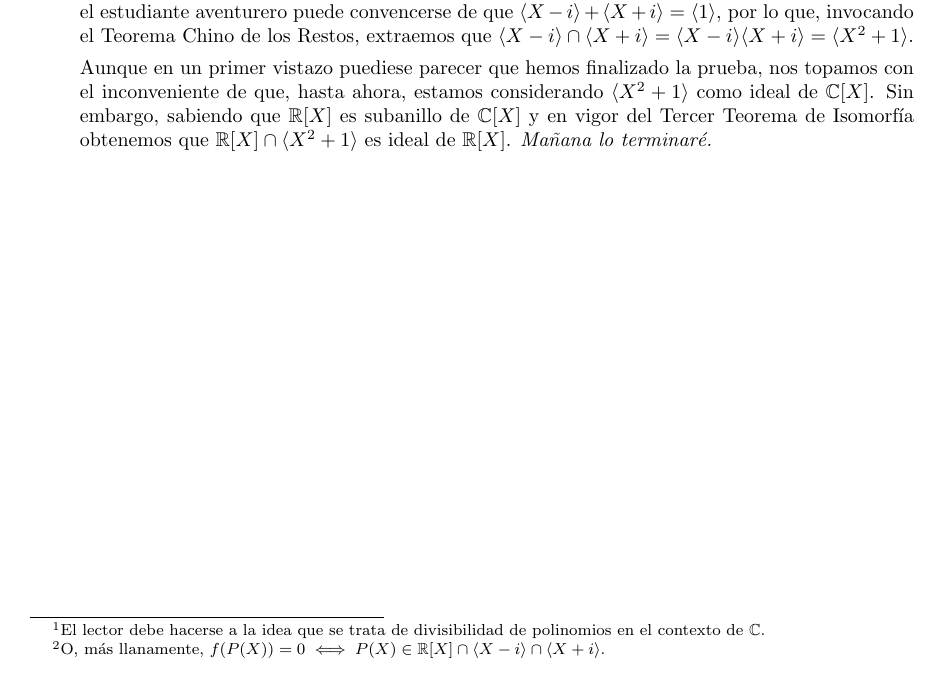
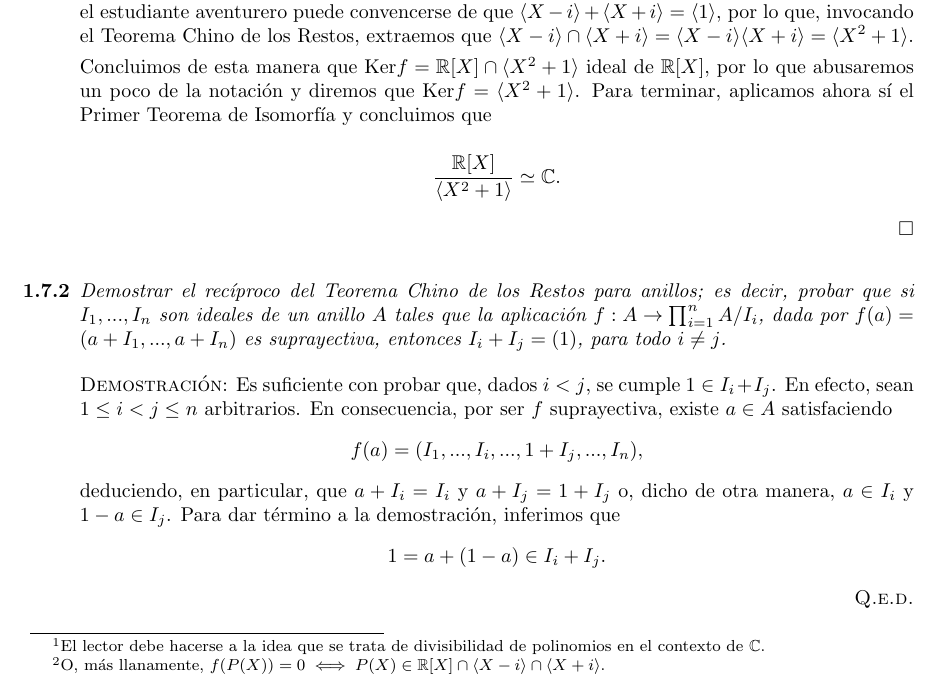
Before and after one commit to Samuuffdzz/delate, a LaTeX document (GyA/main.tex): part of page 4 of 4, cut so that both start at the same text. Compiled offline with pdfLaTeX.

Commit message:
commit mrdr

```diff
--- a/GyA/main.tex
+++ b/GyA/main.tex
@@ -128,7 +128,21 @@ Caulquiera podrá interpretar el propósito de esta sección a partir del encabe
     El siguiente y último paso se basa en comprobar que $\ker f = \langle X^2 + 1\rangle$. Para ello notamos que, dado $P(X) \in \mathbb{R}[X]$, se tiene\footnote{El lector debe hacerse a la idea que se trata de divisibilidad de polinomios en el contexto de $\mathbb{C}$.} \[f(P(X)) = 0 \iff P(i) = 0 \iff (X - i) \mid P(X),\] y por ser todos los coeficientes reales \[(X - i) \mid P(X) \iff (X + i) \mid P(X).\] Esta secuencia de equivalencias se puede sintetizar como $f(P(X)) = 0$ si y solo si\footnote{O, más llanamente, $f(P(X)) = 0 \iff P(X) \in \mathbb{R}[X] \cap \langle X - i \rangle \cap \langle X + i \rangle$.} $P(X) \in \langle X - i \rangle \cap \langle X + i \rangle$ y $P(X) \in \mathbb{R}[X]$, considerando tanto $\langle X - i \rangle$ como $\langle X + i \rangle$ ideales de $\mathbb{C}[X]$.
     Es más, el estudiante aventurero puede convencerse de que $\langle X - i \rangle + \langle X + i \rangle = \langle 1 \rangle$, por lo que, invocando el Teorema Chino de los Restos, extraemos que $\langle X - i \rangle \cap \langle X + i \rangle = \langle X - i \rangle \langle X + i \rangle = \langle X^2 + 1 \rangle$.
 
-    Aunque en un primer vistazo puediese parecer que hemos finalizado la prueba, nos topamos con el inconveniente de que, hasta ahora, estamos considerando $\langle X^2 + 1 \rangle$ como ideal de $\mathbb{C}[X]$. Sin embargo, sabiendo que $\mathbb{R}[X]$ es subanillo de $\mathbb{C}[X]$ y en vigor del Tercer Teorema de Isomorfía obtenemos que $\mathbb{R}[X] \cap \langle X^2 + 1 \rangle$ es ideal de $\mathbb{R}[X]$. \textit{Mañana lo terminaré.}
+    % Aunque en un primer vistazo puediese parecer que hemos finalizado la prueba, nos topamos con el inconveniente de que, hasta ahora, estamos considerando $\langle X^2 + 1 \rangle$ como ideal de $\mathbb{C}[X]$. Sin embargo, sabiendo que $\mathbb{R}[X]$ es subanillo de $\mathbb{C}[X]$ y en vigor del Tercer Teorema de Isomorfía obtenemos que $\mathbb{R}[X] \cap \langle X^2 + 1 \rangle$ es ideal de $\mathbb{R}[X]$. \textit{Mañana lo terminaré.}
+
+    Concluimos de esta manera que $\ker f = \mathbb{R}[X] \cap \langle X^2 + 1 \rangle$ ideal de $\mathbb{R}[X]$, por lo que abusaremos un poco de la notación y diremos que $\ker f = \langle X^2 + 1 \rangle$. Para terminar, aplicamos ahora sí el Primer Teorema de Isomorfía y concluimos que
+
+    \[\frac{\mathbb{R}[X]}{\langle X^2 + 1 \rangle} \simeq \mathbb{C}.\]
+
+    $\hfill\square$
+
+    \vspace{12px}
+
+    \item[\textbf{1.7.2}] \textit{Demostrar el recíproco del Teorema Chino de los Restos para anillos; es decir, probar que si $I_1, ..., I_n$ son ideales de un anillo $A$ tales que la aplicación $f : A \to \prod_{i=1}^{n} A / I_i$, dada por $f(a) = (a + I_1, ..., a + I_n)$ es suprayectiva, entonces $I_i + I_j = (1)$, para todo $i \neq j$.}
+
+    \vspace{7px}
+
+    \textsc{Demostración}: Es suficiente con probar que, dados $i < j$, se cumple $1 \in I_i + I_j$. En efecto, sean $1 \leq i < j \leq n$ arbitrarios. En consecuencia, por ser $f$ suprayectiva, existe $a \in A$ satisfaciendo \[f(a) = (I_1, ..., I_i, ..., 1 + I_j, ..., I_n),\] deduciendo, en particular, que $a + I_i = I_i$ y $a + I_j = 1 + I_j$ o, dicho de otra manera, $a \in I_i$ y $1 - a \in I_j$. Para dar término a la demostración, inferimos que \[1 = a + (1 - a) \in I_i + I_j.\] \hfill{\textsc{Q.e.d.}}
 \end{enumerate}
 
 \end{document}
```
Also changed, not shown: GyA/main.pdf, 3 other files.
